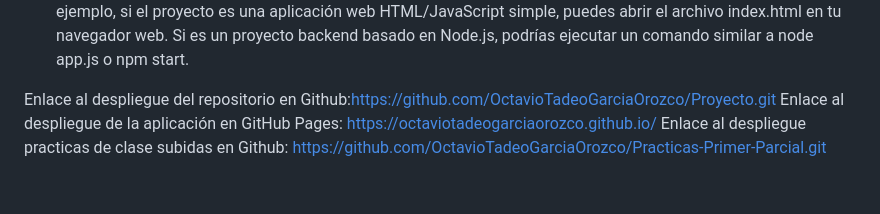
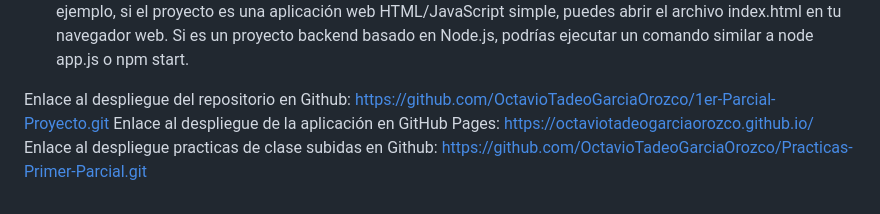
Before and after one commit to OctavioTadeoGarciaOrozco/OctavioTadeoGarciaOrozco.github.io, a Markdown page: README.md, the part around the change. GitHub-like rendering.

```diff
--- a/README.md
+++ b/README.md
@@ -40,6 +40,6 @@
 5. Una vez instaladas las dependencias, verifica si hay algún archivo de entrada principal del proyecto, como index.html  app.js. Este archivo suele ser el punto de entrada para ejecutar el proyecto.
 6. Dependiendo del tipo de proyecto, ejecuta el comando adecuado para iniciar el servidor local o la aplicación. Por ejemplo, si el proyecto es una aplicación web HTML/JavaScript simple, puedes abrir el archivo index.html en tu navegador web. Si es un proyecto backend basado en Node.js, podrías ejecutar un comando similar a node app.js o npm start.
 
-Enlace al despliegue del repositorio en Github:https://github.com/OctavioTadeoGarciaOrozco/Proyecto.git
+Enlace al despliegue del repositorio en Github: https://github.com/OctavioTadeoGarciaOrozco/1er-Parcial-Proyecto.git
 Enlace al despliegue de la aplicación en GitHub Pages: https://octaviotadeogarciaorozco.github.io/
 Enlace al despliegue practicas de clase subidas en Github: https://github.com/OctavioTadeoGarciaOrozco/Practicas-Primer-Parcial.git
```
